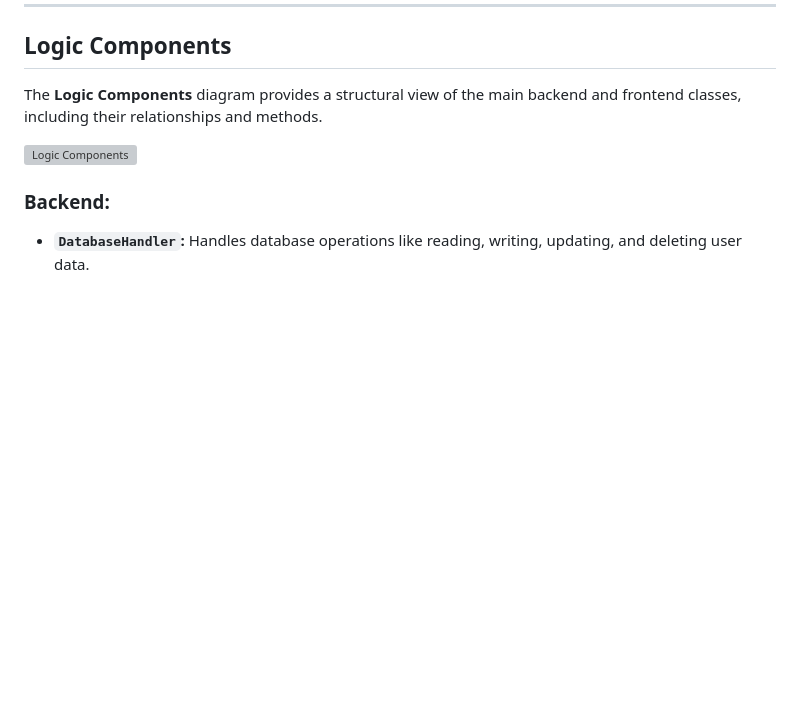
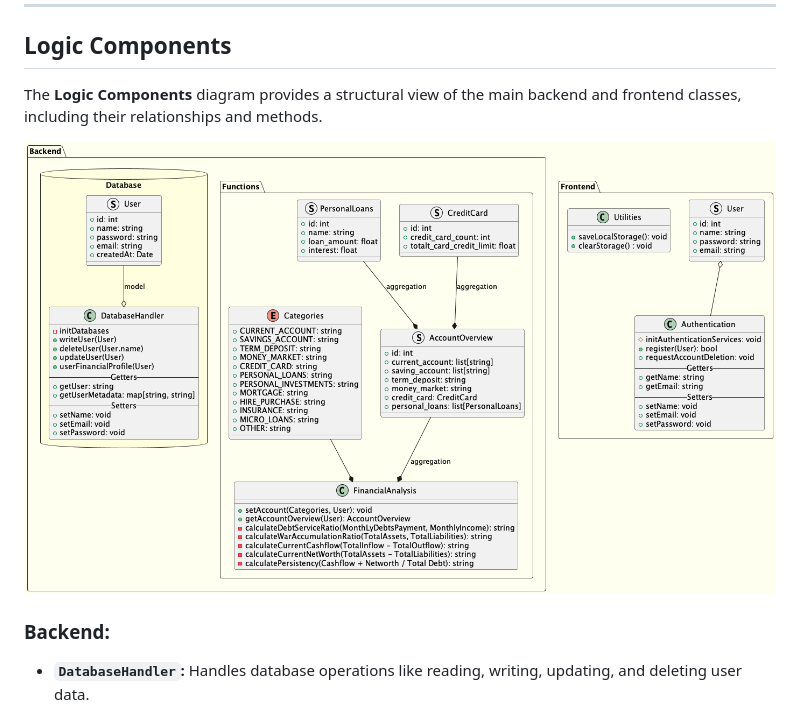
Before and after one commit to ctkqiang/PayNetHackathon, a Markdown page: PayNetHackathonDocuments/README.md, the part around the change. Drawn GitHub-style; pictures changed too: PayNetHackathonDocuments/Logic_Components.png (added); blank space fills up the shorter version; grey boxes are pictures that could not be loaded.

Commit message:
feat: Update README with project overview, structure, and diagrams
- Added project overview and key features of Paynet PFM.
- Updated project structure section to include backend, frontend, and documentation details.
- Provided links to backend and frontend setup guides for easy access.
- Added diagrams section with references to the App Flow and Logic Components diagrams.
- Included team information and contributing guidelines.

This update improves documentation clarity for new contributors and team members.

refer Issue #4

```diff
--- a/PayNetHackathonDocuments/README.md
+++ b/PayNetHackathonDocuments/README.md
@@ -56,7 +56,7 @@ The **App Flow** diagram provides a visual representation of how the **Paynet PF
 
 The **Logic Components** diagram provides a structural view of the main backend and frontend classes, including their relationships and methods.
 
-![Logic Components](notyet)
+![Logic Components](Logic_Components.png)
 
 ### Backend:
 
```
Also changed, not shown: 1 other file.
